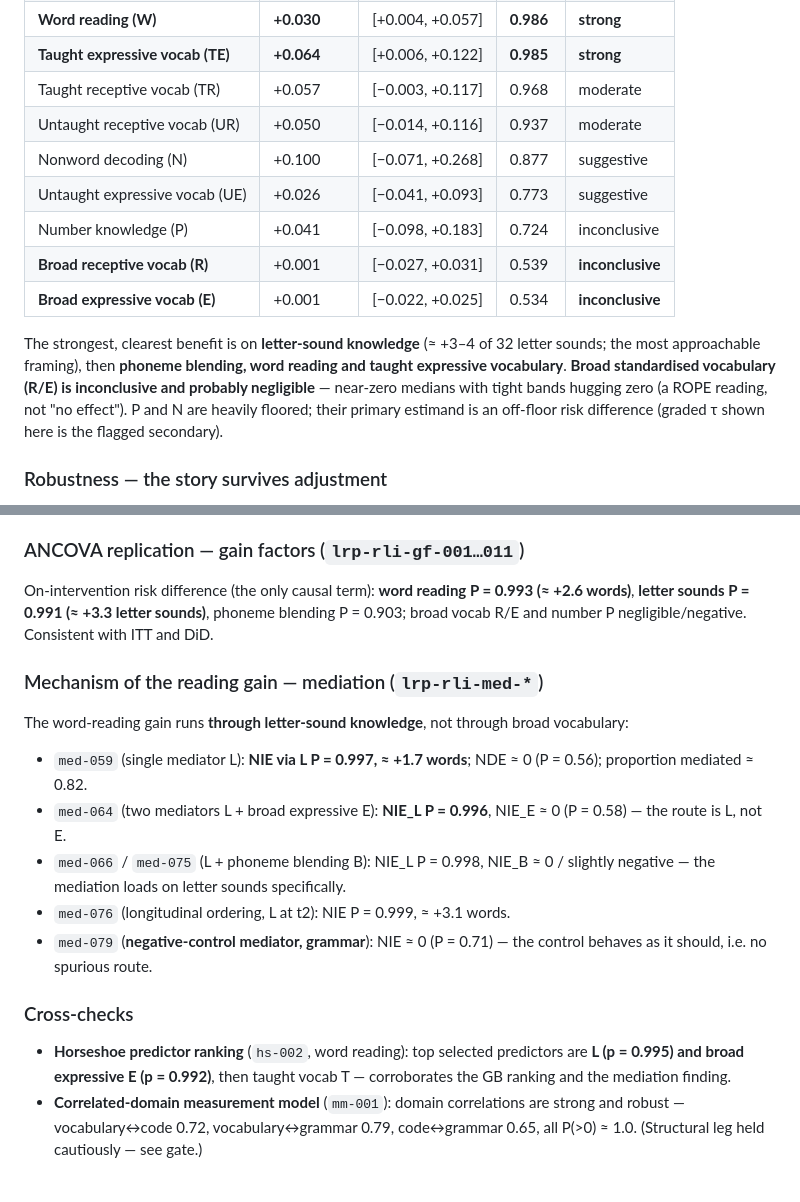
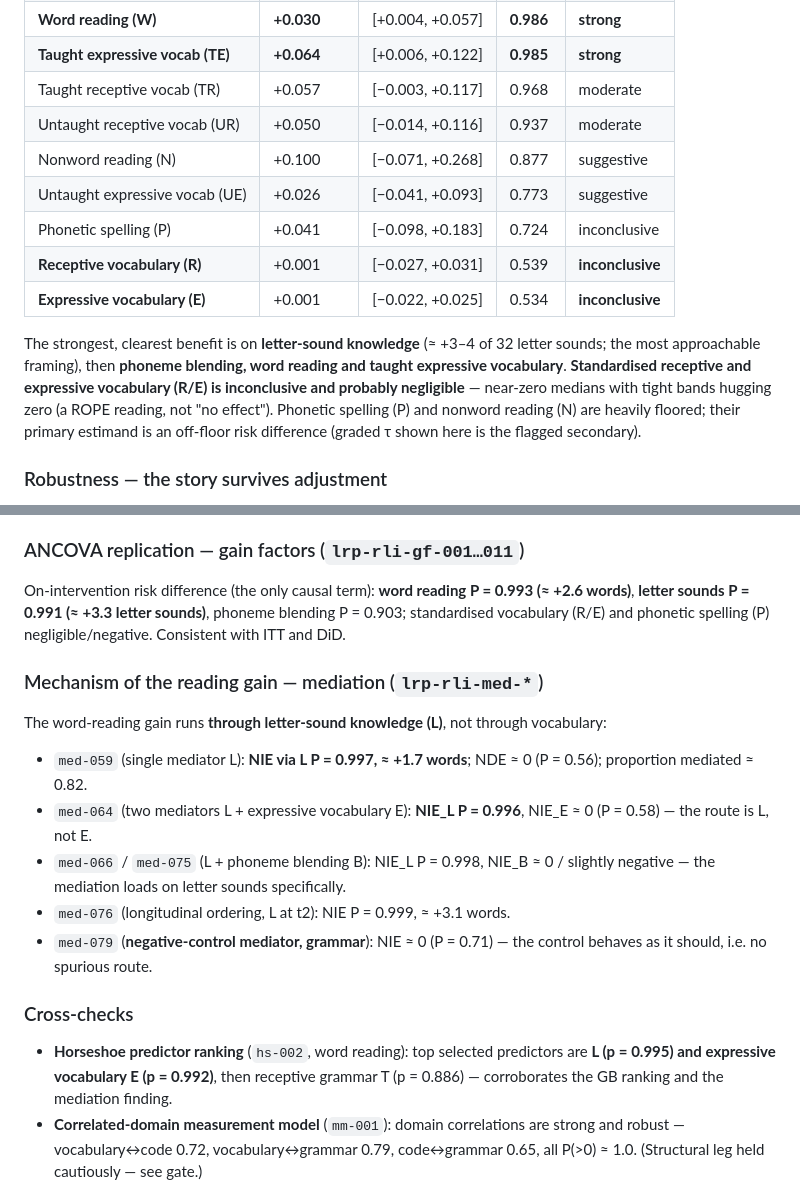
Before and after one commit to dseinternational/language-reading-predictors, a Markdown page: notes/202607131300-full-statistical-refit-reporting.md, 2 parts joined by grey strips. Rendered like a GitHub page.

Commit message:
docs: correct outcome labels to match DAG letters in refit note
P is phonetic spelling (not "number knowledge"); N is nonword reading;
R/E are receptive/expressive vocabulary (dropped the non-canonical "broad");
and the horseshoe cross-check's third predictor T is receptive grammar
(TROG), not taught vocabulary. Labels now match definitions.OUTCOME_LABELS.

Co-Authored-By: Claude Opus 4.8 (1M context) <noreply@anthropic.com>
Claude-Session: https://claude.ai/code/session_01XDqfJtid1ErNWP93DKod2S

```diff
--- a/notes/202607131300-full-statistical-refit-reporting.md
+++ b/notes/202607131300-full-statistical-refit-reporting.md
@@ -53,13 +53,13 @@ Reported per the `METHODS.md` / #179 standard: posterior **median**, equal-taile
 | **Taught expressive vocab (TE)** | **+0.064**     | [+0.006, +0.122] | **0.985** | **strong**       |
 | Taught receptive vocab (TR)      | +0.057         | [−0.003, +0.117] | 0.968     | moderate         |
 | Untaught receptive vocab (UR)    | +0.050         | [−0.014, +0.116] | 0.937     | moderate         |
-| Nonword decoding (N)             | +0.100         | [−0.071, +0.268] | 0.877     | suggestive       |
+| Nonword reading (N)              | +0.100         | [−0.071, +0.268] | 0.877     | suggestive       |
 | Untaught expressive vocab (UE)   | +0.026         | [−0.041, +0.093] | 0.773     | suggestive       |
-| Number knowledge (P)             | +0.041         | [−0.098, +0.183] | 0.724     | inconclusive     |
-| **Broad receptive vocab (R)**    | +0.001         | [−0.027, +0.031] | 0.539     | **inconclusive** |
-| **Broad expressive vocab (E)**   | +0.001         | [−0.022, +0.025] | 0.534     | **inconclusive** |
+| Phonetic spelling (P)            | +0.041         | [−0.098, +0.183] | 0.724     | inconclusive     |
+| **Receptive vocabulary (R)**     | +0.001         | [−0.027, +0.031] | 0.539     | **inconclusive** |
+| **Expressive vocabulary (E)**    | +0.001         | [−0.022, +0.025] | 0.534     | **inconclusive** |
 
-The strongest, clearest benefit is on **letter-sound knowledge** (≈ +3–4 of 32 letter sounds; the most approachable framing), then **phoneme blending, word reading and taught expressive vocabulary**. **Broad standardised vocabulary (R/E) is inconclusive and probably negligible** — near-zero medians with tight bands hugging zero (a ROPE reading, not "no effect"). P and N are heavily floored; their primary estimand is an off-floor risk difference (graded τ shown here is the flagged secondary).
+The strongest, clearest benefit is on **letter-sound knowledge** (≈ +3–4 of 32 letter sounds; the most approachable framing), then **phoneme blending, word reading and taught expressive vocabulary**. **Standardised receptive and expressive vocabulary (R/E) is inconclusive and probably negligible** — near-zero medians with tight bands hugging zero (a ROPE reading, not "no effect"). Phonetic spelling (P) and nonword reading (N) are heavily floored; their primary estimand is an off-floor risk difference (graded τ shown here is the flagged secondary).
 
 ### Robustness — the story survives adjustment
 
@@ -73,21 +73,21 @@ The waitlist-crossover difference-in-differences reproduces the randomised effec
 
 ### ANCOVA replication — gain factors (`lrp-rli-gf-001…011`)
 
-On-intervention risk difference (the only causal term): **word reading P = 0.993 (≈ +2.6 words)**, **letter sounds P = 0.991 (≈ +3.3 letter sounds)**, phoneme blending P = 0.903; broad vocab R/E and number P negligible/negative. Consistent with ITT and DiD.
+On-intervention risk difference (the only causal term): **word reading P = 0.993 (≈ +2.6 words)**, **letter sounds P = 0.991 (≈ +3.3 letter sounds)**, phoneme blending P = 0.903; standardised vocabulary (R/E) and phonetic spelling (P) negligible/negative. Consistent with ITT and DiD.
 
 ### Mechanism of the reading gain — mediation (`lrp-rli-med-*`)
 
-The word-reading gain runs **through letter-sound knowledge**, not through broad vocabulary:
+The word-reading gain runs **through letter-sound knowledge (L)**, not through vocabulary:
 
 - `med-059` (single mediator L): **NIE via L P = 0.997, ≈ +1.7 words**; NDE ≈ 0 (P = 0.56); proportion mediated ≈ 0.82.
-- `med-064` (two mediators L + broad expressive E): **NIE_L P = 0.996**, NIE_E ≈ 0 (P = 0.58) — the route is L, not E.
+- `med-064` (two mediators L + expressive vocabulary E): **NIE_L P = 0.996**, NIE_E ≈ 0 (P = 0.58) — the route is L, not E.
 - `med-066` / `med-075` (L + phoneme blending B): NIE_L P = 0.998, NIE_B ≈ 0 / slightly negative — the mediation loads on letter sounds specifically.
 - `med-076` (longitudinal ordering, L at t2): NIE P = 0.999, ≈ +3.1 words.
 - `med-079` (**negative-control mediator, grammar**): NIE ≈ 0 (P = 0.71) — the control behaves as it should, i.e. no spurious route.
 
 ### Cross-checks
 
-- **Horseshoe predictor ranking** (`hs-002`, word reading): top selected predictors are **L (p = 0.995) and broad expressive E (p = 0.992)**, then taught vocab T — corroborates the GB ranking and the mediation finding.
+- **Horseshoe predictor ranking** (`hs-002`, word reading): top selected predictors are **L (p = 0.995) and expressive vocabulary E (p = 0.992)**, then receptive grammar T (p = 0.886) — corroborates the GB ranking and the mediation finding.
 - **Correlated-domain measurement model** (`mm-001`): domain correlations are strong and robust — vocabulary↔code 0.72, vocabulary↔grammar 0.79, code↔grammar 0.65, all P(>0) ≈ 1.0. (Structural leg held cautiously — see gate.)
 
 ## Cross-model comparison artefacts
```
